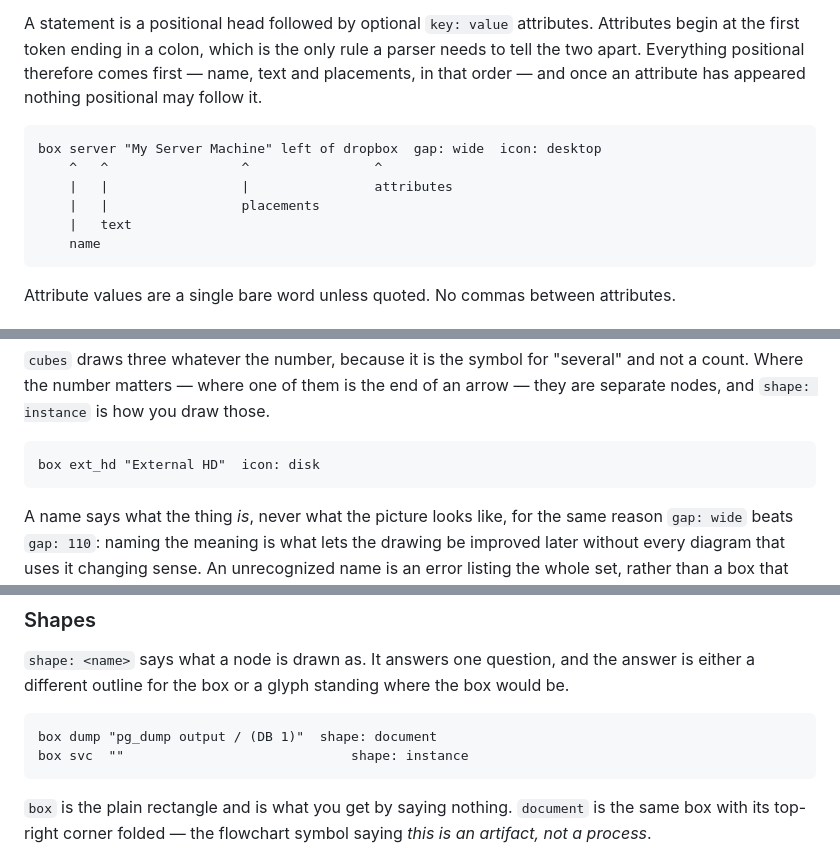
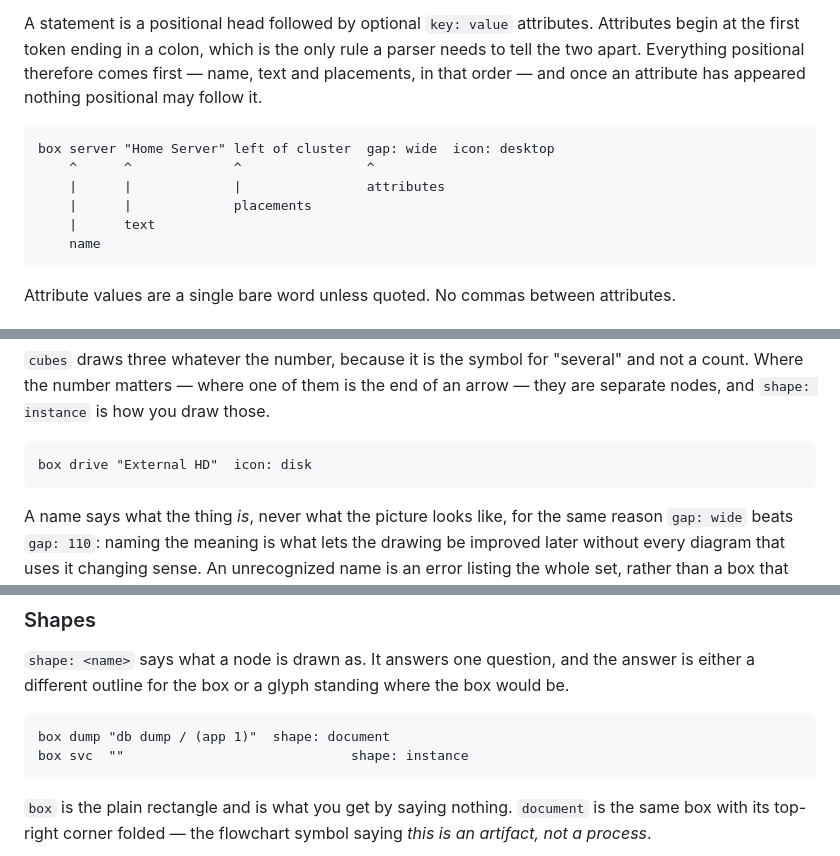
Before and after one commit to reladraw/reladraw, a Markdown page: SYNTAX.md, 3 parts joined by grey strips. GitHub-like rendering.

````diff
--- a/SYNTAX.md
+++ b/SYNTAX.md
@@ -15,11 +15,11 @@ A lone `/` is an ordinary character rather than the start of a comment, and `#`
 A statement is a positional head followed by optional `key: value` attributes. Attributes begin at the first token ending in a colon, which is the only rule a parser needs to tell the two apart. Everything positional therefore comes first — name, text and placements, in that order — and once an attribute has appeared nothing positional may follow it.
 
 ```
-box server "My Server Machine" left of dropbox  gap: wide  icon: desktop
-    ^   ^                 ^                ^
-    |   |                 |                attributes
-    |   |                 placements
-    |   text
+box server "Home Server" left of cluster  gap: wide  icon: desktop
+    ^      ^             ^                ^
+    |      |             |                attributes
+    |      |             placements
+    |      text
     name
 ```
 
@@ -117,7 +117,7 @@ Both are refused on a note, which has no box at all.
 `cubes` draws three whatever the number, because it is the symbol for "several" and not a count. Where the number matters — where one of them is the end of an arrow — they are separate nodes, and `shape: instance` is how you draw those.
 
 ```
-box ext_hd "External HD"  icon: disk
+box drive "External HD"  icon: disk
 ```
 
 A name says what the thing *is*, never what the picture looks like, for the same reason `gap: wide` beats `gap: 110`: naming the meaning is what lets the drawing be improved later without every diagram that uses it changing sense. An unrecognized name is an error listing the whole set, rather than a box that quietly draws no icon — you would go looking for the mistake in the wrong place.
@@ -142,7 +142,7 @@ Icons are drawn from path data inside the tool, never from a font or a linked fi
 `shape: <name>` says what a node is drawn as. It answers one question, and the answer is either a different outline for the box or a glyph standing where the box would be.
 
 ```
-box dump "pg_dump output / (DB 1)"  shape: document
+box dump "db dump / (app 1)"  shape: document
 box svc  ""                             shape: instance
 ```
 
````
Also changed, not shown: other parts of SYNTAX.md (+17 -17 lines), README.md (+4 -4 lines), docs/arch-render.png, 10 other files.
